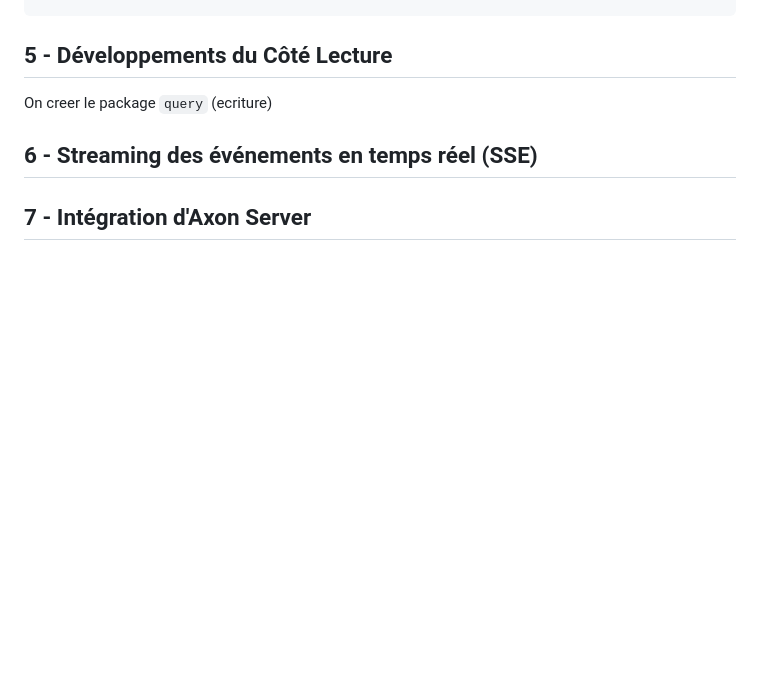
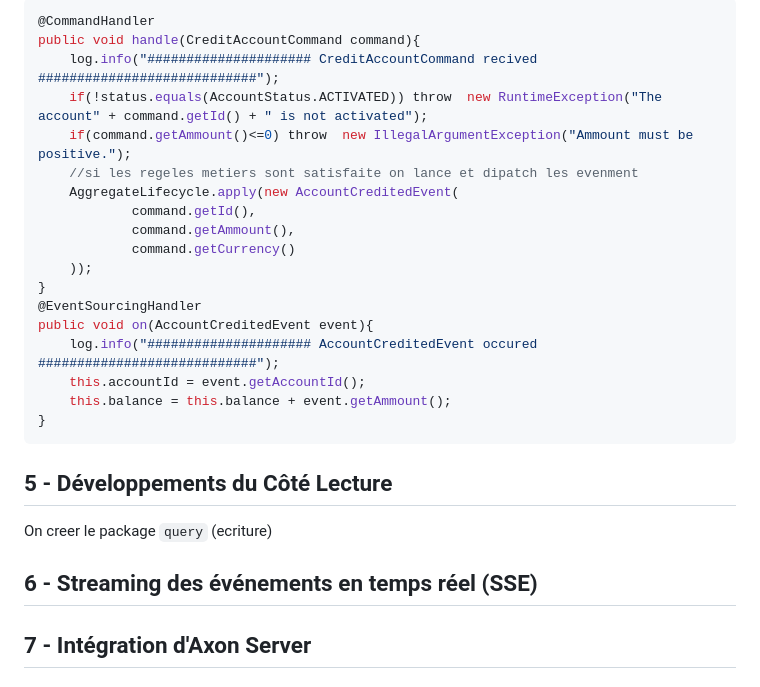
Before and after one commit to Elcadi-Hamza/Activite-Pratique-SDD, a Markdown page: A4/README.md, the part around one of its changes. Rendered like a GitHub page; blank space fills up the shorter version.

Commit message:
creating event AccountCreditedEvent

````diff
--- a/A4/README.md
+++ b/A4/README.md
@@ -233,3 +290,23 @@ spring.datasource.password=1234
+```java
+@CommandHandler
+public void handle(CreditAccountCommand command){
+    log.info("##################### CreditAccountCommand recived ############################");
+    if(!status.equals(AccountStatus.ACTIVATED)) throw  new RuntimeException("The account" + command.getId() + " is not activated");
+    if(command.getAmmount()<=0) throw  new IllegalArgumentException("Ammount must be positive.");
+    //si les regeles metiers sont satisfaite on lance et dipatch les evenment
+    AggregateLifecycle.apply(new AccountCreditedEvent(
+            command.getId(),
+            command.getAmmount(),
+            command.getCurrency()
+    ));
+}
+@EventSourcingHandler
+public void on(AccountCreditedEvent event){
+    log.info("##################### AccountCreditedEvent occured ############################");
+    this.accountId = event.getAccountId();
+    this.balance = this.balance + event.getAmmount();
+}
+```
 
 ## 5 - Développements du Côté Lecture
 On creer le package `query` (ecriture)
````
Also changed, not shown: other parts of A4/README.md (+57 -0 lines), A4/screenShots/6.png (added), A4/screenShots/7.png (added), A4/screenShots/8.png (added), 6 other files.
